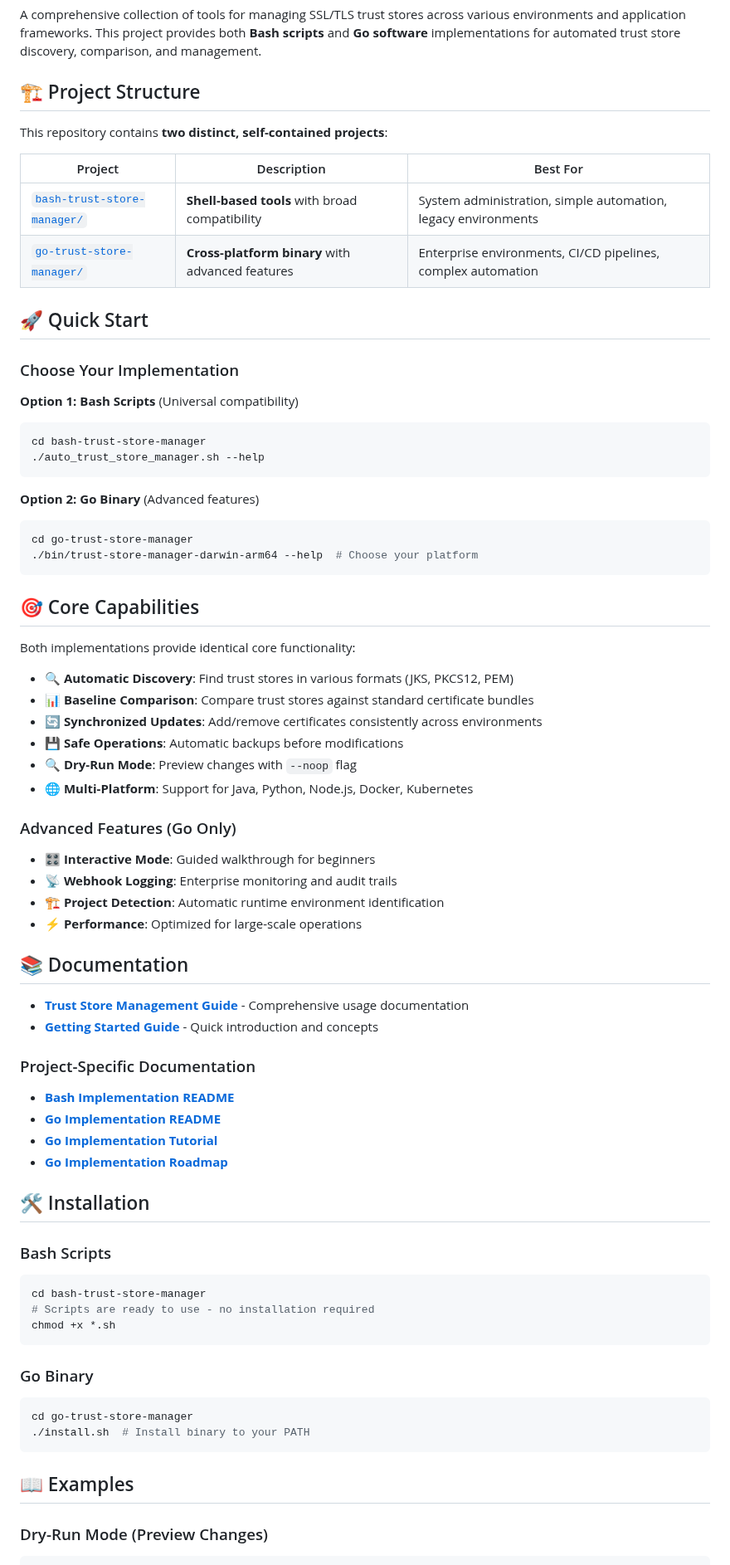
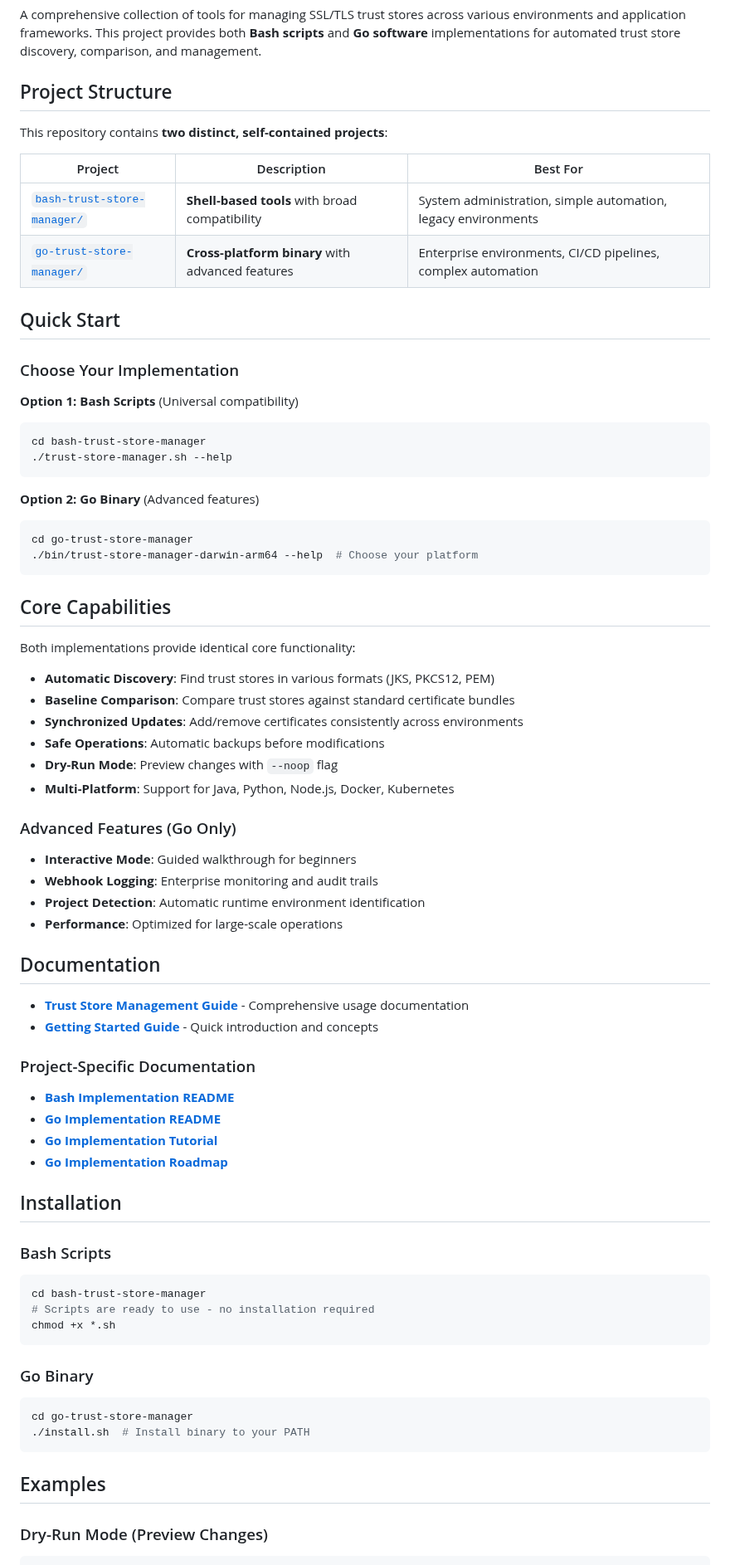
Before and after one commit to Mudaserb365/ssl, a Markdown page: README.md, the part around one of its changes. Shown at 83% size. GitHub-like rendering.

````diff
--- a/README.md
+++ b/README.md
@@ -2,7 +2,7 @@
 
 A comprehensive collection of tools for managing SSL/TLS trust stores across various environments and application frameworks. This project provides both **Bash scripts** and **Go software** implementations for automated trust store discovery, comparison, and management.
 
-## 🏗️ Project Structure
+## Project Structure
 
 This repository contains **two distinct, self-contained projects**:
 
@@ -11,14 +11,14 @@ This repository contains **two distinct, self-contained projects**:
 | [`bash-trust-store-manager/`](./bash-trust-store-manager/) | **Shell-based tools** with broad compatibility | System administration, simple automation, legacy environments |
 | [`go-trust-store-manager/`](./go-trust-store-manager/) | **Cross-platform binary** with advanced features | Enterprise environments, CI/CD pipelines, complex automation |
 
-## 🚀 Quick Start
+## Quick Start
 
 ### Choose Your Implementation
 
 **Option 1: Bash Scripts** (Universal compatibility)
 ```bash
 cd bash-trust-store-manager
-./auto_trust_store_manager.sh --help
+./trust-store-manager.sh --help
 ```
 
 **Option 2: Go Binary** (Advanced features)
@@ -27,24 +27,24 @@ cd go-trust-store-manager
 ./bin/trust-store-manager-darwin-arm64 --help  # Choose your platform
 ```
 
-## 🎯 Core Capabilities
+## Core Capabilities
 
 Both implementations provide identical core functionality:
 
-- **🔍 Automatic Discovery**: Find trust stores in various formats (JKS, PKCS12, PEM)
-- **📊 Baseline Comparison**: Compare trust stores against standard certificate bundles
-- **🔄 Synchronized Updates**: Add/remove certificates consistently across environments
-- **💾 Safe Operations**: Automatic backups before modifications
-- **🔍 Dry-Run Mode**: Preview changes with `--noop` flag
-- **🌐 Multi-Platform**: Support for Java, Python, Node.js, Docker, Kubernetes
+- **Automatic Discovery**: Find trust stores in various formats (JKS, PKCS12, PEM)
+- **Baseline Comparison**: Compare trust stores against standard certificate bundles
+- **Synchronized Updates**: Add/remove certificates consistently across environments
+- **Safe Operations**: Automatic backups before modifications
+- **Dry-Run Mode**: Preview changes with `--noop` flag
+- **Multi-Platform**: Support for Java, Python, Node.js, Docker, Kubernetes
 
 ### Advanced Features (Go Only)
-- **🎛️ Interactive Mode**: Guided walkthrough for beginners
-- **📡 Webhook Logging**: Enterprise monitoring and audit trails
-- **🏗️ Project Detection**: Automatic runtime environment identification
-- **⚡ Performance**: Optimized for large-scale operations
+- **Interactive Mode**: Guided walkthrough for beginners
+- **Webhook Logging**: Enterprise monitoring and audit trails
+- **Project Detection**: Automatic runtime environment identification
+- **Performance**: Optimized for large-scale operations
 
-## 📚 Documentation
+## Documentation
 
 - **[Trust Store Management Guide](./trust-store-management.md)** - Comprehensive usage documentation
 - **[Getting Started Guide](./starthere.md)** - Quick introduction and concepts
@@ -55,7 +55,7 @@ Both implementations provide identical core functionality:
 - **[Go Implementation Tutorial](./go-trust-store-manager/TUTORIAL.md)**
 - **[Go Implementation Roadmap](./go-trust-store-manager/ROADMAP.md)**
 
-## 🛠️ Installation
+## Installation
 
 ### Bash Scripts
 ```bash
@@ -70,7 +70,7 @@ cd go-trust-store-manager
 ./install.sh  # Install binary to your PATH
 ```
 
-## 📖 Examples
+## Examples
 
 ### Dry-Run Mode (Preview Changes)
 ```bash
````
Also changed, not shown: other parts of README.md (+16 -16 lines), bash-trust-store-manager/README.md (+46 -45 lines), go-trust-store-manager/README.md (+48 -48 lines).
